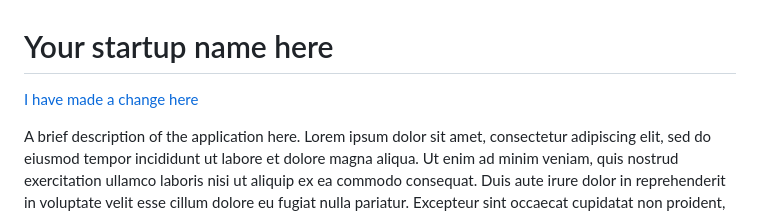
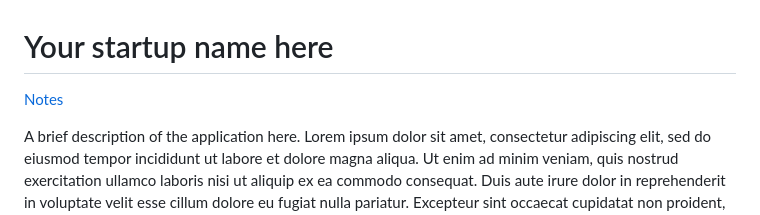
Before and after one commit to bensonn2/Startup, a Markdown page: README.md, the part around the change. GitHub-like rendering.

```diff
--- a/README.md
+++ b/README.md
@@ -1,6 +1,6 @@
 # Your startup name here
 
-[I have made a change here](notes.md)
+[Notes](notes.md)
 
 A brief description of the application here. Lorem ipsum dolor sit amet, consectetur adipiscing elit, sed do eiusmod tempor incididunt ut labore et dolore magna aliqua. Ut enim ad minim veniam, quis nostrud exercitation ullamco laboris nisi ut aliquip ex ea commodo consequat. Duis aute irure dolor in reprehenderit in voluptate velit esse cillum dolore eu fugiat nulla pariatur. Excepteur sint occaecat cupidatat non proident, sunt in culpa qui officia deserunt mollit anim id est laborum.
 
```
